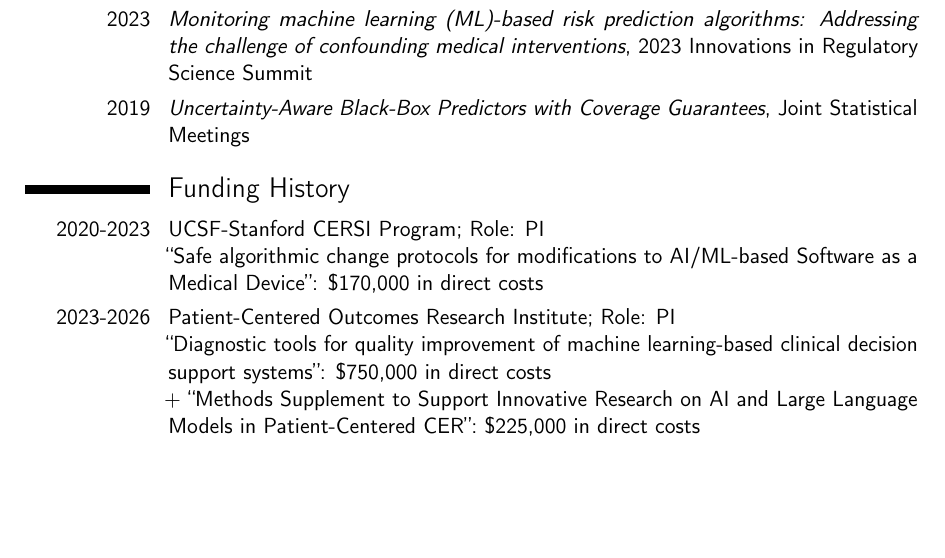
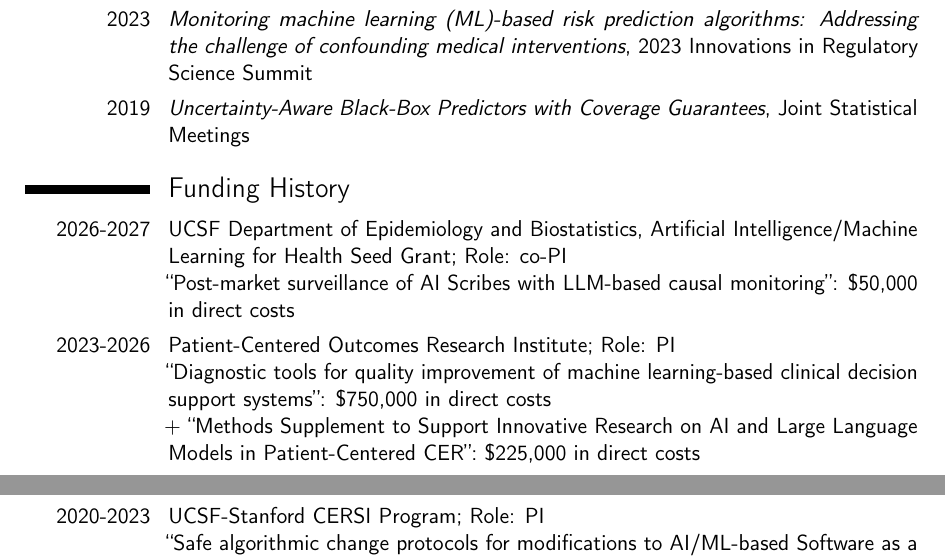
Before and after one commit to jjfeng/jjfeng.github.io, a LaTeX CV (cv.tex): part of page 4 of 7 before the commit and two parts of pages 4 and 5 of 7 after it, the two joined at a grey line, cut so that both start at the same text, the shorter picture padded with empty space. Compiled offline with pdfLaTeX.

Commit message:
update cv

```diff
--- a/cv.tex
+++ b/cv.tex
@@ -153,14 +153,18 @@
 \cvitem{2019}{\textit{Uncertainty-Aware Black-Box Predictors with Coverage Guarantees}, Joint Statistical Meetings}
 
 \section{Funding History}
-\cvitem{2020-2023}{
-	UCSF-Stanford CERSI Program; Role: PI\newline
-	``Safe algorithmic change protocols for modifications to AI/ML-based Software as a Medical Device'': \$170,000 in direct costs
+\cvitem{2026-2027}{
+	UCSF Department of Epidemiology and Biostatistics, Artificial Intelligence/Machine Learning for Health Seed Grant; Role: co-PI\newline
+	``Post-market surveillance of AI Scribes with LLM-based causal monitoring'': \$50,000 in direct costs
 }
 \cvitem{2023-2026}{
 	Patient-Centered Outcomes Research Institute; Role: PI\newline
 	``Diagnostic tools for quality improvement of machine learning-based clinical decision support systems'': \$750,000 in direct costs \newline
 	$+$ ``Methods Supplement to Support Innovative Research on AI and Large Language Models in Patient-Centered CER'': \$225,000 in direct costs
+}
+\cvitem{2020-2023}{
+	UCSF-Stanford CERSI Program; Role: PI\newline
+	``Safe algorithmic change protocols for modifications to AI/ML-based Software as a Medical Device'': \$170,000 in direct costs
 }
 
 \section{Awards}
```
Also changed, not shown: cv.pdf.
